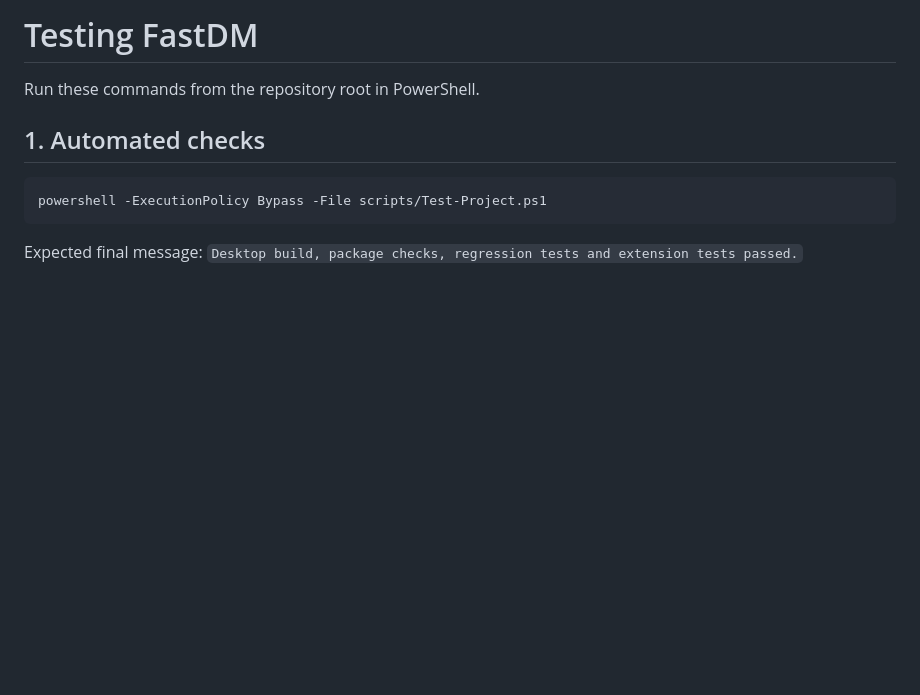
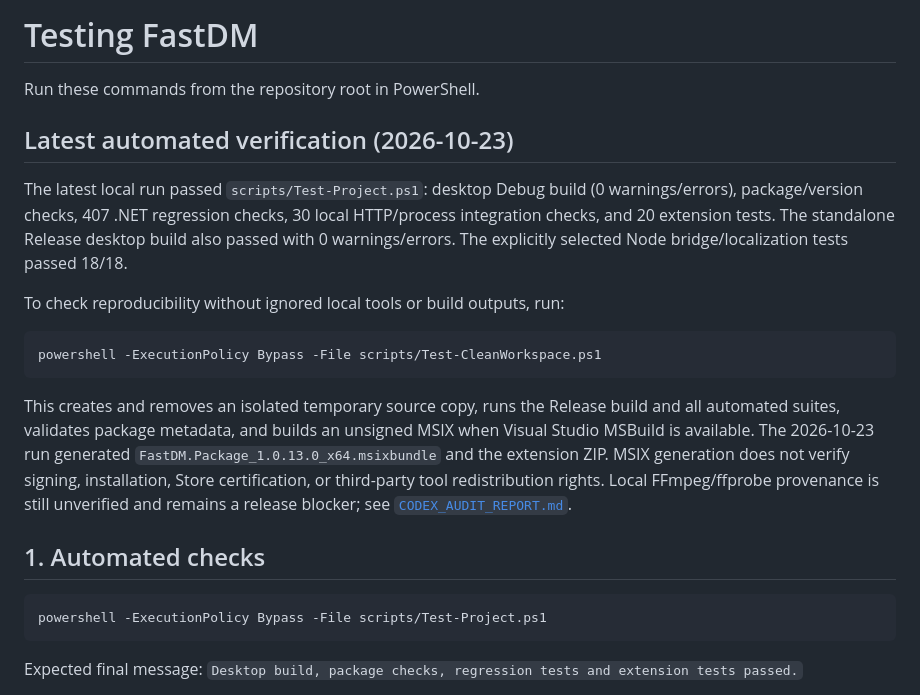
Before and after one commit to GOUROB2319/FastDM, a Markdown page: docs/TESTING.md, the part around the change. Rendered like a GitHub page; blank space fills up the shorter version.

````diff
--- a/docs/TESTING.md
+++ b/docs/TESTING.md
@@ -1,6 +1,28 @@
 # Testing FastDM
 
 Run these commands from the repository root in PowerShell.
+
+## Latest automated verification (2026-10-23)
+
+The latest local run passed `scripts/Test-Project.ps1`: desktop Debug build (0
+warnings/errors), package/version checks, 407 .NET regression checks, 30 local
+HTTP/process integration checks, and 20 extension tests. The standalone Release
+desktop build also passed with 0 warnings/errors. The explicitly selected Node
+bridge/localization tests passed 18/18.
+
+To check reproducibility without ignored local tools or build outputs, run:
+
+```powershell
+powershell -ExecutionPolicy Bypass -File scripts/Test-CleanWorkspace.ps1
+```
+
+This creates and removes an isolated temporary source copy, runs the Release
+build and all automated suites, validates package metadata, and builds an
+unsigned MSIX when Visual Studio MSBuild is available. The 2026-10-23 run
+generated `FastDM.Package_1.0.13.0_x64.msixbundle` and the extension ZIP. MSIX
+generation does not verify signing, installation, Store certification, or
+third-party tool redistribution rights. Local FFmpeg/ffprobe provenance is
+still unverified and remains a release blocker; see [`CODEX_AUDIT_REPORT.md`](CODEX_AUDIT_REPORT.md).
 
 ## 1. Automated checks
 
````
Also changed, not shown: docs/CODEX_AUDIT_REPORT.md (+16 -0 lines).
